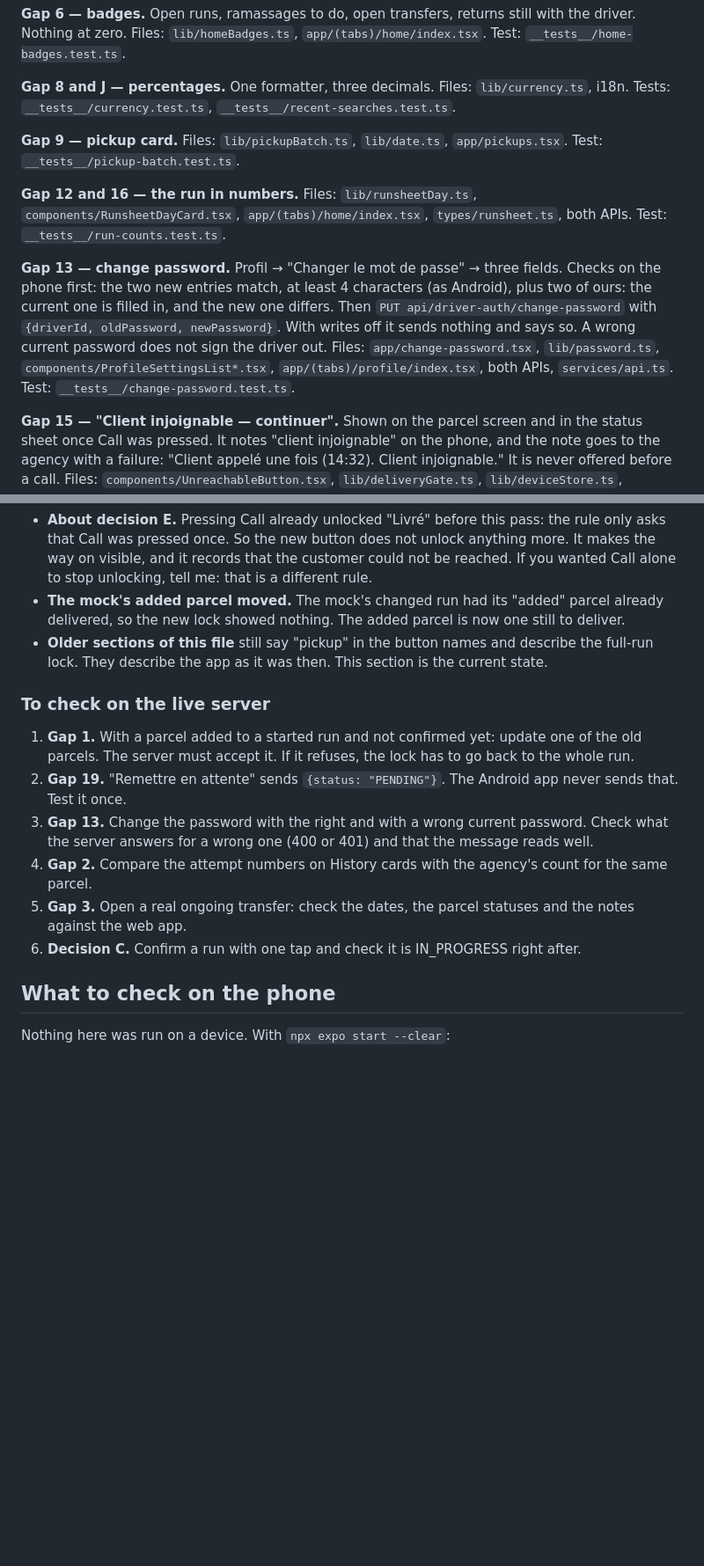
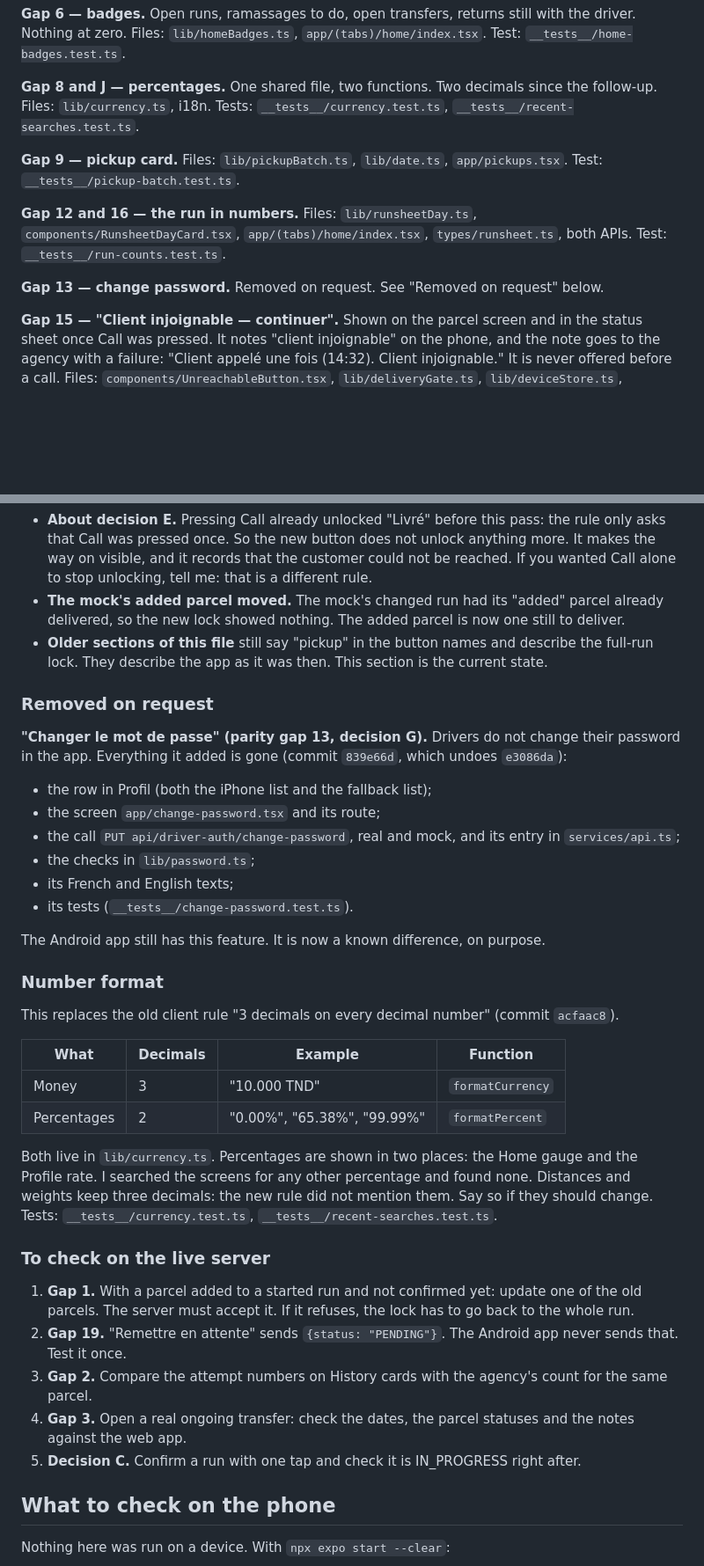
Before and after one commit to AmyynJendly/Jibex, a Markdown page: FIXES.md, 2 parts joined by grey strips. Shown at 88% size. Drawn GitHub-style; blank space fills up the shorter version.

Commit message:
docs: FIXES.md — change password removed on request, new number format
Co-Authored-By: Claude Opus 5.5 <noreply@anthropic.com>

```diff
--- a/FIXES.md
+++ b/FIXES.md
@@ -351,7 +352,7 @@ Files: `lib/i18n/fr.ts`, `lib/i18n/en.ts`. Tests: `__tests__/pickup-batch.test.t
 **Gap 6 — badges.** Open runs, ramassages to do, open transfers, returns still with the driver. Nothing at zero.
 Files: `lib/homeBadges.ts`, `app/(tabs)/home/index.tsx`. Test: `__tests__/home-badges.test.ts`.
 
-**Gap 8 and J — percentages.** One formatter, three decimals.
+**Gap 8 and J — percentages.** One shared file, two functions. Two decimals since the follow-up.
 Files: `lib/currency.ts`, i18n. Tests: `__tests__/currency.test.ts`, `__tests__/recent-searches.test.ts`.
 
 **Gap 9 — pickup card.** Files: `lib/pickupBatch.ts`, `lib/date.ts`, `app/pickups.tsx`.
@@ -360,12 +361,7 @@ Test: `__tests__/pickup-batch.test.ts`.
 **Gap 12 and 16 — the run in numbers.** Files: `lib/runsheetDay.ts`, `components/RunsheetDayCard.tsx`,
 `app/(tabs)/home/index.tsx`, `types/runsheet.ts`, both APIs. Test: `__tests__/run-counts.test.ts`.
 
-**Gap 13 — change password.** Profil → "Changer le mot de passe" → three fields. Checks on the phone first:
-the two new entries match, at least 4 characters (as Android), plus two of ours: the current one is filled in, and
-the new one differs. Then `PUT api/driver-auth/change-password` with `{driverId, oldPassword, newPassword}`.
-With writes off it sends nothing and says so. A wrong current password does not sign the driver out.
-Files: `app/change-password.tsx`, `lib/password.ts`, `components/ProfileSettingsList*.tsx`,
-`app/(tabs)/profile/index.tsx`, both APIs, `services/api.ts`. Test: `__tests__/change-password.test.ts`.
+**Gap 13 — change password.** Removed on request. See "Removed on request" below.
 
 **Gap 15 — "Client injoignable — continuer".** Shown on the parcel screen and in the status sheet once Call was
 pressed. It notes "client injoignable" on the phone, and the note goes to the agency with a failure:
@@ -386,16 +382,42 @@ Files: `components/UnreachableButton.tsx`, `lib/deliveryGate.ts`, `lib/deviceSto
 - **Older sections of this file** still say "pickup" in the button names and describe the full-run lock.
   They describe the app as it was then. This section is the current state.
 
+### Removed on request
+
+**"Changer le mot de passe" (parity gap 13, decision G).** Drivers do not change their password in the app.
+Everything it added is gone (commit `839e66d`, which undoes `e3086da`):
+
+- the row in Profil (both the iPhone list and the fallback list);
+- the screen `app/change-password.tsx` and its route;
+- the call `PUT api/driver-auth/change-password`, real and mock, and its entry in `services/api.ts`;
+- the checks in `lib/password.ts`;
+- its French and English texts;
+- its tests (`__tests__/change-password.test.ts`).
+
+The Android app still has this feature. It is now a known difference, on purpose.
+
+### Number format
+
+This replaces the old client rule "3 decimals on every decimal number" (commit `acfaac8`).
+
+| What | Decimals | Example | Function |
+|---|---|---|---|
+| Money | 3 | "10.000 TND" | `formatCurrency` |
+| Percentages | 2 | "0.00%", "65.38%", "99.99%" | `formatPercent` |
+
+Both live in `lib/currency.ts`. Percentages are shown in two places: the Home gauge and the Profile rate.
+I searched the screens for any other percentage and found none.
+Distances and weights keep three decimals: the new rule did not mention them. Say so if they should change.
+Tests: `__tests__/currency.test.ts`, `__tests__/recent-searches.test.ts`.
+
 ### To check on the live server
 
 1. **Gap 1.** With a parcel added to a started run and not confirmed yet: update one of the old parcels.
    The server must accept it. If it refuses, the lock has to go back to the whole run.
 2. **Gap 19.** "Remettre en attente" sends `{status: "PENDING"}`. The Android app never sends that. Test it once.
-3. **Gap 13.** Change the password with the right and with a wrong current password. Check what the server
-   answers for a wrong one (400 or 401) and that the message reads well.
-4. **Gap 2.** Compare the attempt numbers on History cards with the agency's count for the same parcel.
-5. **Gap 3.** Open a real ongoing transfer: check the dates, the parcel statuses and the notes against the web app.
-6. **Decision C.** Confirm a run with one tap and check it is IN_PROGRESS right after.
+3. **Gap 2.** Compare the attempt numbers on History cards with the agency's count for the same parcel.
+4. **Gap 3.** Open a real ongoing transfer: check the dates, the parcel statuses and the notes against the web app.
+5. **Decision C.** Confirm a run with one tap and check it is IN_PROGRESS right after.
 
 ## What to check on the phone
 
```
Also changed, not shown: other parts of FIXES.md (+11 -10 lines).
